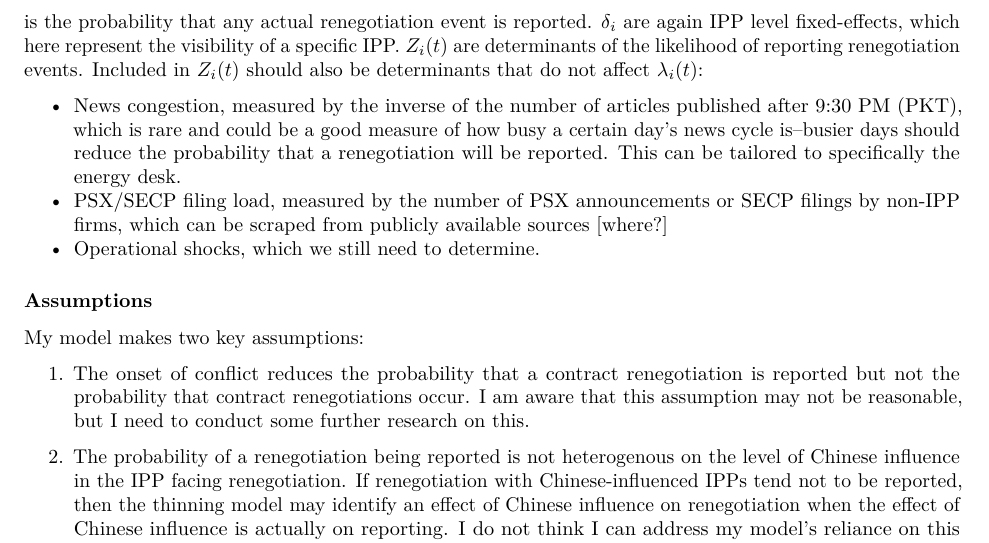
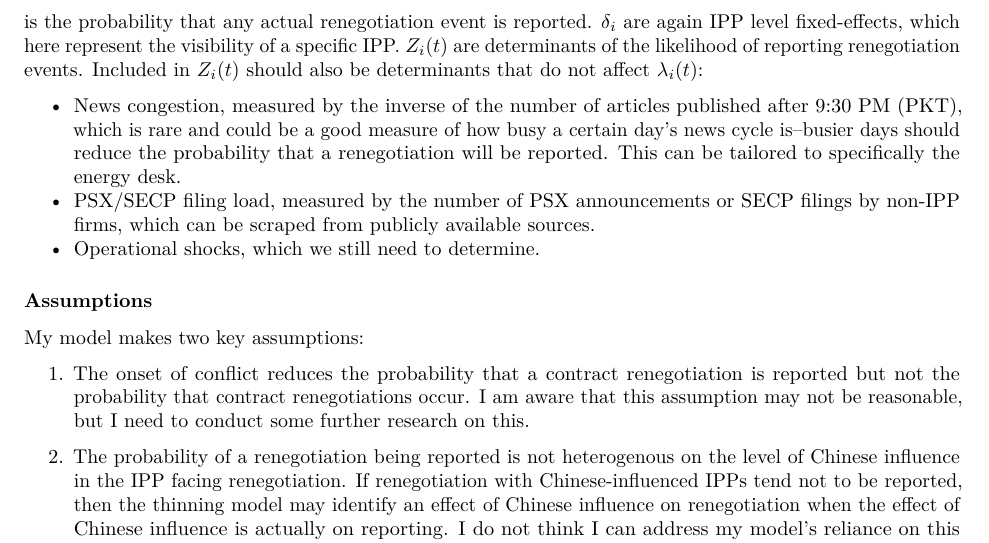
Before and after one commit to yuanzhouwang/ipps, an R Markdown document (Proposal.Rmd): part of page 2 of 2, cut so that both start at the same text. Rendered offline with R 4.5, knitr and Pandoc, then LaTeX, with nearby package versions.

Commit message:
Knit Proposal

```diff
--- a/Proposal.Rmd
+++ b/Proposal.Rmd
@@ -35,7 +35,7 @@ $$
 is the probability that any actual renegotiation event is reported. $\delta_i$ are again IPP level fixed-effects, which here represent the visibility of a specific IPP. $Z_i(t)$ are determinants of the likelihood of reporting renegotiation events. Included in $Z_i(t)$ should also be determinants that do not affect $\lambda_i(t)$:
 
 - News congestion, measured by the inverse of the number of articles published after 9:30 PM (PKT), which is rare and could be a good measure of how busy a certain day's news cycle is--busier days should reduce the probability that a renegotiation will be reported. This can be tailored to specifically the energy desk.
-- PSX/SECP filing load, measured by the number of PSX announcements or SECP filings by non-IPP firms, which can be scraped from publicly available sources [where?]
+- PSX/SECP filing load, measured by the number of PSX announcements or SECP filings by non-IPP firms, which can be scraped from publicly available sources.
 - Operational shocks, which we still need to determine.
 
 ### Assumptions
```
Also changed, not shown: Proposal.pdf (added).
